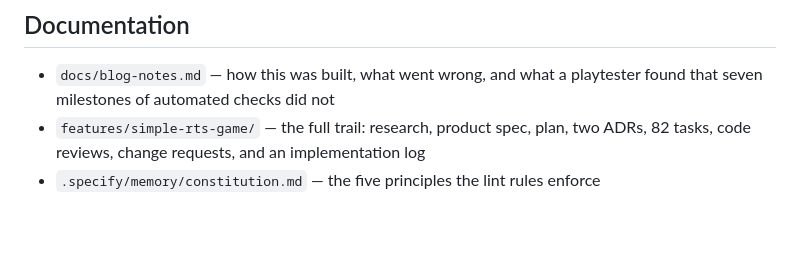
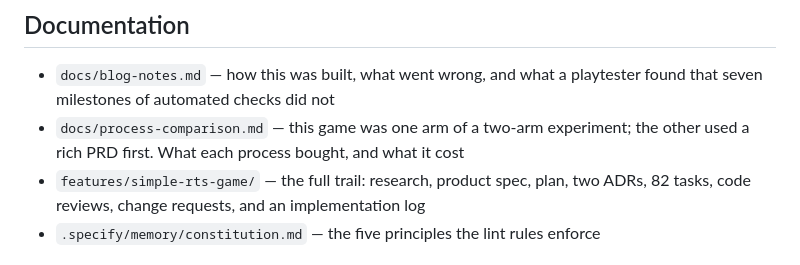
Before and after one commit to dp-lewis/rts, a Markdown page: README.md, the part around the change. Drawn GitHub-style; blank space fills up the shorter version.

```diff
--- a/README.md
+++ b/README.md
@@ -145,6 +145,8 @@ stale recording.
 
 - `docs/blog-notes.md` — how this was built, what went wrong, and what a
   playtester found that seven milestones of automated checks did not
+- `docs/process-comparison.md` — this game was one arm of a two-arm experiment;
+  the other used a rich PRD first. What each process bought, and what it cost
 - `features/simple-rts-game/` — the full trail: research, product spec, plan, two
   ADRs, 82 tasks, code reviews, change requests, and an implementation log
 - `.specify/memory/constitution.md` — the five principles the lint rules enforce
```
Also changed, not shown: docs/blog-notes.md (+18 -0 lines), docs/process-comparison.md (added, +136 -0 lines).
